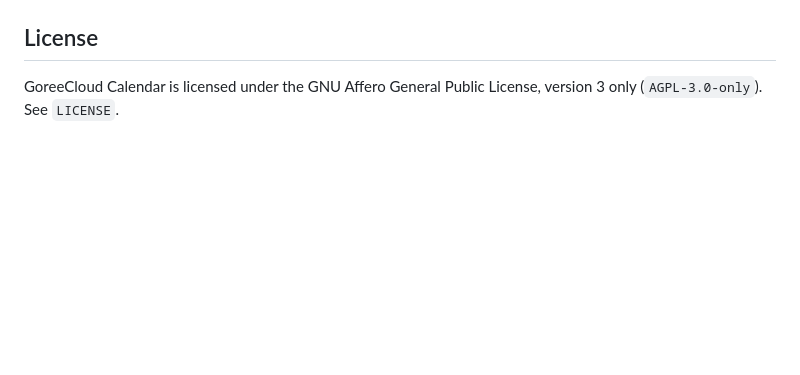
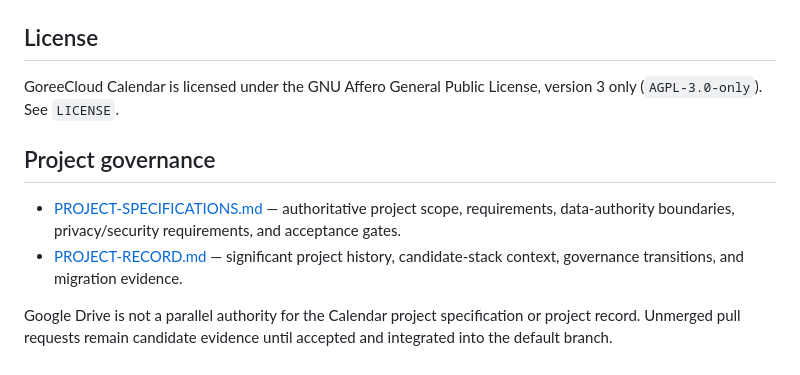
Before and after one commit to GoreeCloud/goreecloud-calendar, a Markdown page: README.md, the part around the change. GitHub-like rendering; blank space fills up the shorter version.

Commit message:
docs: link repository-local Calendar governance

```diff
--- a/README.md
+++ b/README.md
@@ -47,3 +47,11 @@ python -m unittest discover -s tests -v
 ## License
 
 GoreeCloud Calendar is licensed under the GNU Affero General Public License, version 3 only (`AGPL-3.0-only`). See `LICENSE`.
+
+
+## Project governance
+
+- [PROJECT-SPECIFICATIONS.md](PROJECT-SPECIFICATIONS.md) — authoritative project scope, requirements, data-authority boundaries, privacy/security requirements, and acceptance gates.
+- [PROJECT-RECORD.md](PROJECT-RECORD.md) — significant project history, candidate-stack context, governance transitions, and migration evidence.
+
+Google Drive is not a parallel authority for the Calendar project specification or project record. Unmerged pull requests remain candidate evidence until accepted and integrated into the default branch.
```
